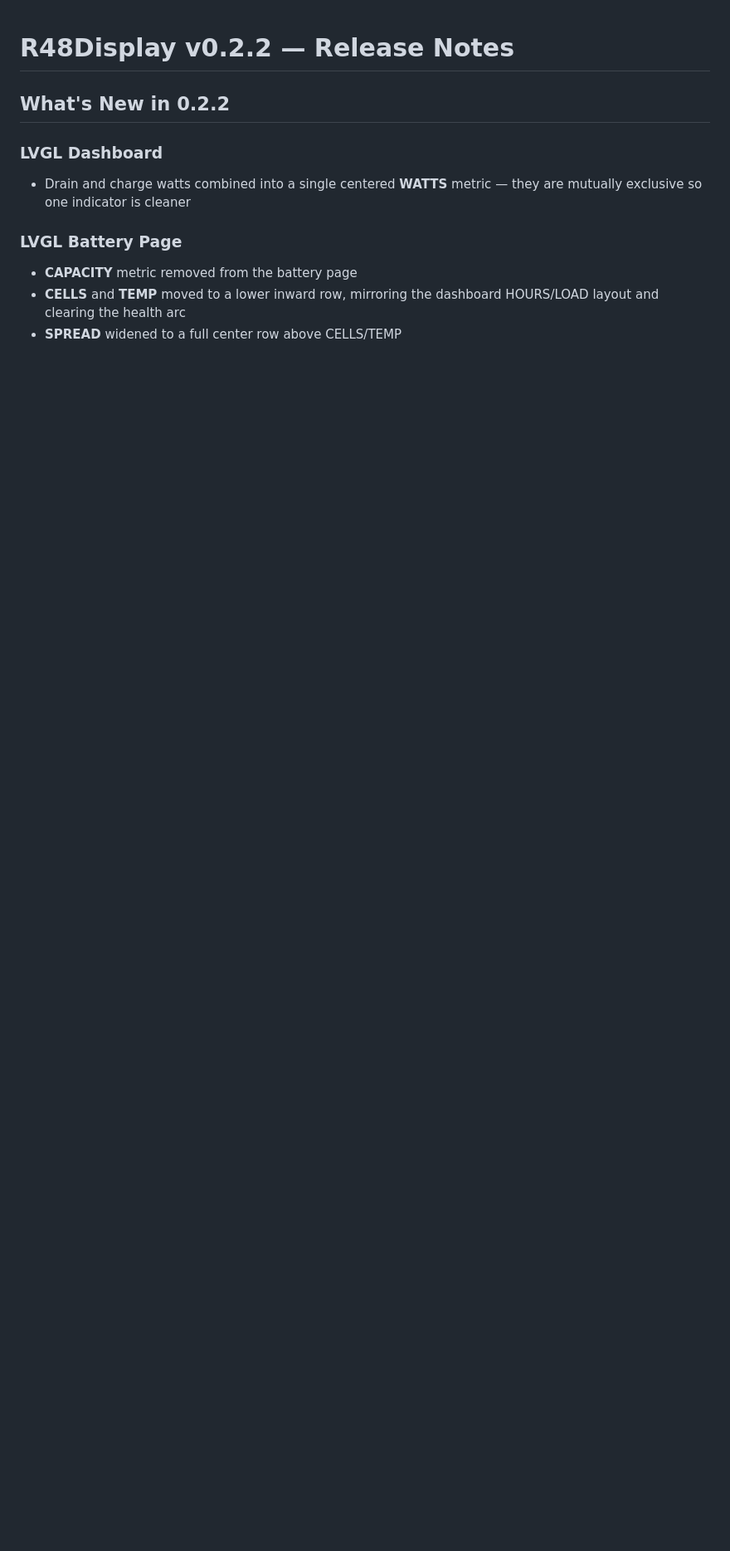
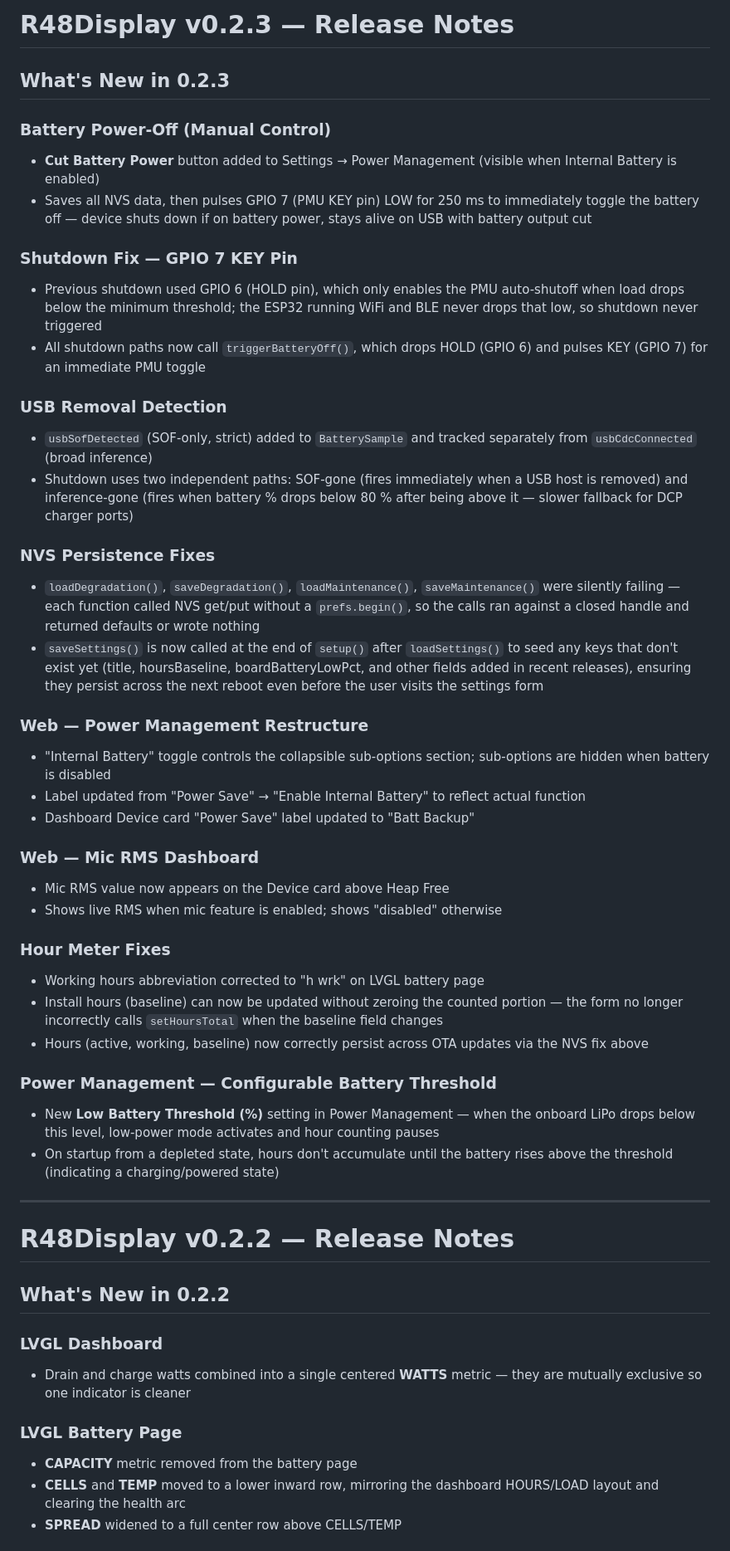
Before and after one commit to Picklepc/R48Display, a Markdown page: RELEASE_NOTES.md, the part around the change. Shown at 83% size. GitHub-like rendering; blank space fills up the shorter version.

Commit message:
release: v0.2.3 release notes

```diff
--- a/RELEASE_NOTES.md
+++ b/RELEASE_NOTES.md
@@ -1,3 +1,43 @@
+# R48Display v0.2.3 — Release Notes
+
+## What's New in 0.2.3
+
+### Battery Power-Off (Manual Control)
+- **Cut Battery Power** button added to Settings → Power Management (visible when Internal Battery is enabled)
+- Saves all NVS data, then pulses GPIO 7 (PMU KEY pin) LOW for 250 ms to immediately toggle the battery off — device shuts down if on battery power, stays alive on USB with battery output cut
+
+### Shutdown Fix — GPIO 7 KEY Pin
+- Previous shutdown used GPIO 6 (HOLD pin), which only enables the PMU auto-shutoff when load drops below the minimum threshold; the ESP32 running WiFi and BLE never drops that low, so shutdown never triggered
+- All shutdown paths now call `triggerBatteryOff()`, which drops HOLD (GPIO 6) and pulses KEY (GPIO 7) for an immediate PMU toggle
+
+### USB Removal Detection
+- `usbSofDetected` (SOF-only, strict) added to `BatterySample` and tracked separately from `usbCdcConnected` (broad inference)
+- Shutdown uses two independent paths: SOF-gone (fires immediately when a USB host is removed) and inference-gone (fires when battery % drops below 80 % after being above it — slower fallback for DCP charger ports)
+
+### NVS Persistence Fixes
+- `loadDegradation()`, `saveDegradation()`, `loadMaintenance()`, `saveMaintenance()` were silently failing — each function called NVS get/put without a `prefs.begin()`, so the calls ran against a closed handle and returned defaults or wrote nothing
+- `saveSettings()` is now called at the end of `setup()` after `loadSettings()` to seed any keys that don't exist yet (title, hoursBaseline, boardBatteryLowPct, and other fields added in recent releases), ensuring they persist across the next reboot even before the user visits the settings form
+
+### Web — Power Management Restructure
+- "Internal Battery" toggle controls the collapsible sub-options section; sub-options are hidden when battery is disabled
+- Label updated from "Power Save" → "Enable Internal Battery" to reflect actual function
+- Dashboard Device card "Power Save" label updated to "Batt Backup"
+
+### Web — Mic RMS Dashboard
+- Mic RMS value now appears on the Device card above Heap Free
+- Shows live RMS when mic feature is enabled; shows "disabled" otherwise
+
+### Hour Meter Fixes
+- Working hours abbreviation corrected to "h wrk" on LVGL battery page
+- Install hours (baseline) can now be updated without zeroing the counted portion — the form no longer incorrectly calls `setHoursTotal` when the baseline field changes
+- Hours (active, working, baseline) now correctly persist across OTA updates via the NVS fix above
+
+### Power Management — Configurable Battery Threshold
+- New **Low Battery Threshold (%)** setting in Power Management — when the onboard LiPo drops below this level, low-power mode activates and hour counting pauses
+- On startup from a depleted state, hours don't accumulate until the battery rises above the threshold (indicating a charging/powered state)
+
+---
+
 # R48Display v0.2.2 — Release Notes
 
 ## What's New in 0.2.2
```
